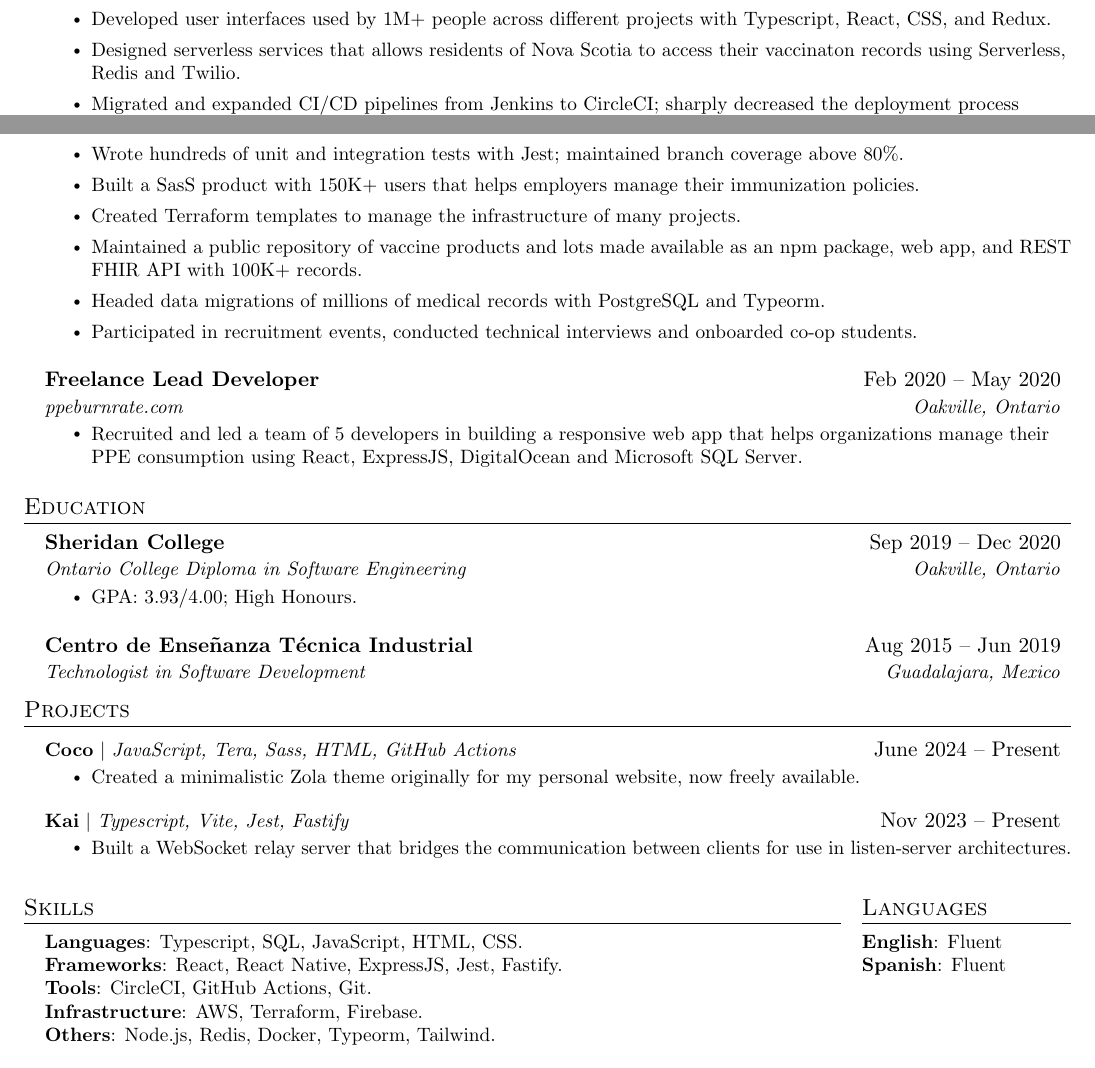
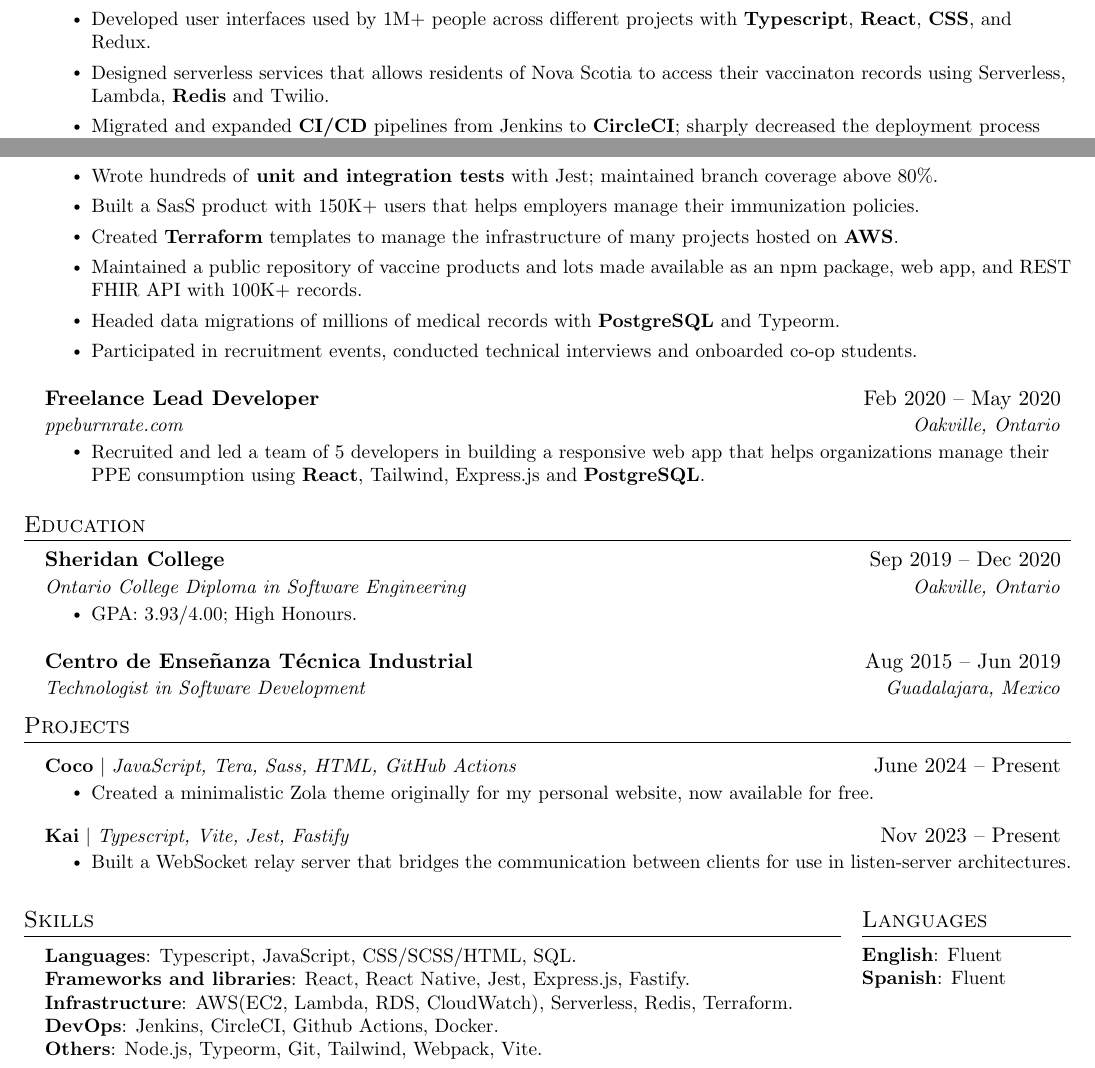
Before and after one commit to es-romo/resume, a LaTeX CV (EstebanRomo_Resume.tex): two parts of the page, joined at a grey line, cut so that both start at the same text. Compiled offline with pdfLaTeX.

Commit message:
Redo skills and bold resume

```diff
--- a/EstebanRomo_Resume.tex
+++ b/EstebanRomo_Resume.tex
@@ -141,18 +141,18 @@
       \resumeItemListStart
         % \resumeItem{Developed web, and mobile applications with React, React Native, and PostgreSQL that power the COVID-19 vaccination campaigns in Nova Scotia and Yukon.}
         \resumeItem{Built web and mobile applications that power the COVID-19 vaccination campaigns in Nova Scotia and Yukon.}
-        \resumeItem{Developed user interfaces used by 1M+ people across different projects with Typescript, React, CSS, and Redux. }
-        \resumeItem{Designed serverless services that allows residents of Nova Scotia to access their vaccinaton records using Serverless, Redis and Twilio.}
-        \resumeItem{Migrated and expanded CI/CD pipelines from Jenkins to CircleCI; sharply decreased the deployment process duration by 80\%, from an average of 1 hour down to 12 minutes.}
-        \resumeItem{Ported a large legacy codebase from Node.js v9 to v18; enabled the resumption of its development.}
-        \resumeItem{Set up service health monitoring dashboards with CloudWatch and integrated them with Slack; helped halve service incidents and reach 99.98\% uptime.}
+        \resumeItem{Developed user interfaces used by 1M+ people across different projects with \textbf{Typescript}, \textbf{React}, \textbf{CSS}, and Redux. }
+        \resumeItem{Designed serverless services that allows residents of Nova Scotia to access their vaccinaton records using Serverless, Lambda, \textbf{Redis} and Twilio.}
+        \resumeItem{Migrated and expanded \textbf{CI/CD} pipelines from Jenkins to \textbf{CircleCI}; sharply decreased the deployment process duration by 80\%, from an average of 1 hour down to 12 minutes.}
+        \resumeItem{Ported a large legacy codebase from \textbf{Node.js} v9 to v18; enabled the resumption of its development.}
+        \resumeItem{Set up service health monitoring dashboards with \textbf{CloudWatch} and integrated them with Slack; helped halve service incidents and reach 99.98\% uptime.}
         % \resumeItem{Developed a web and mobile app using React, React Native, and Typescript that provide 1M+ people access to their vaccination records.}
-        \resumeItem{Wrote hundreds of unit and integration tests with Jest; maintained branch coverage above 80\%.}
+        \resumeItem{Wrote hundreds of \textbf{unit and integration tests} with Jest; maintained branch coverage above 80\%.}
         \resumeItem{Built a SasS product with 150K+ users that helps employers manage their immunization policies.}
         % \resumeItem{Built a Sass product with 150K+ users that helps employers manage their immunization policies using React, Node.js, AWS and PostgreSQL.}
-        \resumeItem{Created Terraform templates to manage the infrastructure of many projects.}
+        \resumeItem{Created \textbf{Terraform} templates to manage the infrastructure of many projects hosted on \textbf{AWS}.}
         \resumeItem{Maintained a public repository of vaccine products and lots made available as an npm package, web app, and REST FHIR API with 100K+ records.}
-        \resumeItem{Headed data migrations of millions of medical records with PostgreSQL and Typeorm.}
+        \resumeItem{Headed data migrations of millions of medical records with \textbf{PostgreSQL} and Typeorm.}
         % \resumeItem{Achieved SOC 2 compliance by integrating Snyk SAST.}
         \resumeItem{Participated in recruitment events, conducted technical interviews and onboarded co-op students.}
         % \resumeItem{Reviewed pull requests daily and mentored junior developers.}
@@ -163,7 +163,7 @@
       {Freelance Lead Developer}{Feb 2020 -- May 2020}
       {ppeburnrate.com}{Oakville, Ontario}
       \resumeItemListStart
-        \resumeItem{Recruited and led a team of 5 developers in building a responsive web app that helps organizations manage their PPE consumption using React, ExpressJS, DigitalOcean and Microsoft SQL Server.}
+        \resumeItem{Recruited and led a team of 5 developers in building a responsive web app that helps organizations manage their PPE consumption using \textbf{React}, Tailwind, Express.js and \textbf{PostgreSQL}.}
       \resumeItemListEnd
     % \resumeSubheading
     %   {Shipping \& Receiving Associate}{Apr 2019 -- Sep 2020}
@@ -196,7 +196,7 @@
       \resumeProjectHeading
           {\textbf{Coco} $|$ \emph{JavaScript, Tera, Sass, HTML, GitHub Actions}}{June 2024 -- Present}
           \resumeItemListStart
-            \resumeItem{Created a minimalistic Zola theme originally for my personal website, now freely available.}
+            \resumeItem{Created a minimalistic Zola theme originally for my personal website, now available for free.}
           \resumeItemListEnd
       % \resumeProjectHeading
       %     {\textbf{Camila} $|$ \emph{C++, OpenGL, GLFW, glad, glm, assimp}}{May 2024 -- Present}
@@ -215,13 +215,18 @@
   \section{Skills}
   \begin{itemize}[leftmargin=0.15in, label={}]
       \small{\item{
-      \textbf{Languages}{: Typescript, SQL, JavaScript, HTML, CSS.} \\
+      \textbf{Languages}{: Typescript, JavaScript, CSS/SCSS/HTML, SQL.} \\
+      \textbf{Frameworks and libraries}{: React, React Native, Jest, Express.js, Fastify.} \\
+      \textbf{Infrastructure}{: AWS(EC2, Lambda, RDS, CloudWatch), Serverless, Redis, Terraform.} \\
+      \textbf{DevOps}{: Jenkins, CircleCI, Github Actions, Docker.} \\
+      \textbf{Others}{: Node.js, Typeorm, Git, Tailwind, Webpack, Vite.} \\
+      % \textbf{Languages}{: Typescript, JavaScript, SQL, HTML, CSS.} \\
       % \textbf{Languages}{: Typescript, C++, SQL, Postgres, JavaScript, HTML, CSS.} \\
-      \textbf{Frameworks}{: React, React Native, ExpressJS, Jest, Fastify.} \\
-      \textbf{Tools}{: CircleCI, GitHub Actions, Git.} \\
-      \textbf{Infrastructure}{: AWS, Terraform, Firebase.} \\
-      \textbf{Others}{: Node.js, Redis, Docker, Typeorm, Tailwind.} \\
+      % \textbf{Frameworks}{: React, React Native, Jest, Express.js, Fastify.} \\
+      % \textbf{DevOps}{: AWS, Serverless, Terraform, Firebase, CircleCI, GitHub Actions.} \\
+      % \textbf{Others}{: Node.js, Redis, Docker, Typeorm, Tailwind, Webpack, Vite.} \\
       % \textbf{Libraries \& Others}{: Node.js, OpenGL, Dear ImGui, Ant Design, Tailwind, Redis, Docker.} \\
+      % \textbf{Tools}{: Redis, Docker, Typeorm, Git, Tailwind, Webpack, Vite.} \\
       }}
   \end{itemize}
 \end{minipage}\hspace{.02\textwidth}%
```
